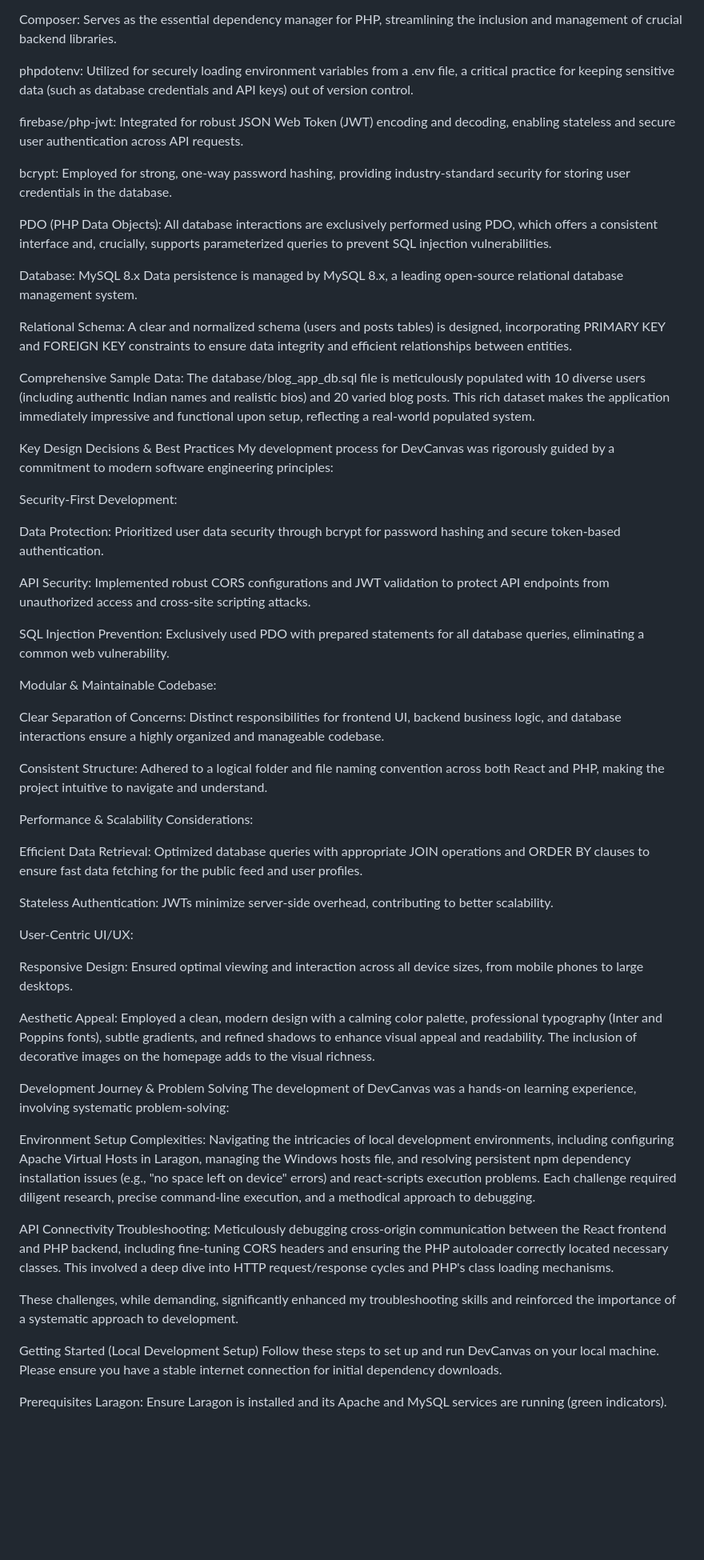
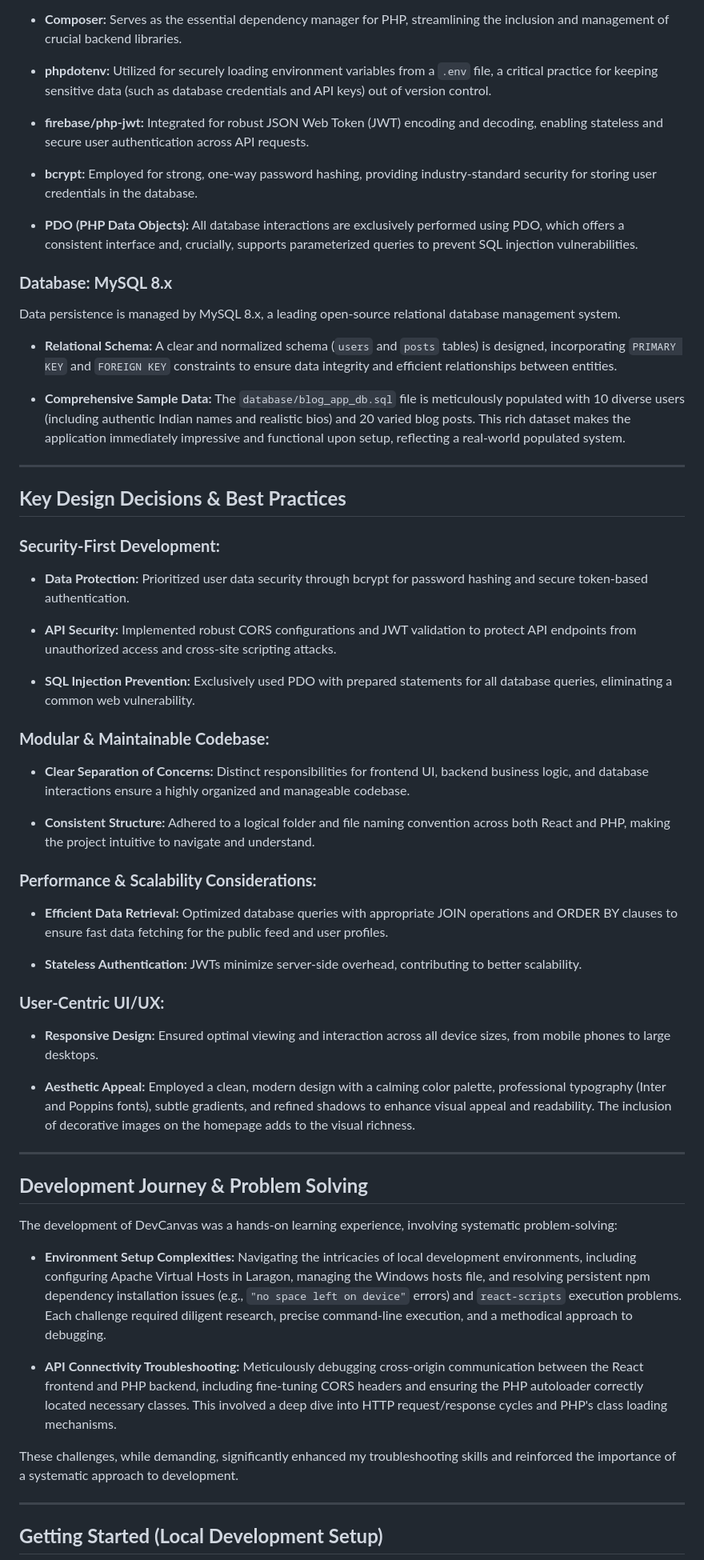
Before and after one commit to AnsariTech-25667/php-react-blog-maaz, a Markdown page: README.md, the part around one of its changes. Shown at 80% size. GitHub-like rendering; blank space fills up the shorter version.

```diff
--- a/README.md
+++ b/README.md
@@ -52,63 +62,66 @@ Backend: PHP 8.3
 The server-side logic is powered by a robust PHP 8.3 RESTful API. PHP was selected for its mature ecosystem, significant performance enhancements in its modern versions, and its proven capability in building reliable and scalable web services.
 
-Composer: Serves as the essential dependency manager for PHP, streamlining the inclusion and management of crucial backend libraries.
+* **Composer:** Serves as the essential dependency manager for PHP, streamlining the inclusion and management of crucial backend libraries.
 
-phpdotenv: Utilized for securely loading environment variables from a .env file, a critical practice for keeping sensitive data (such as database credentials and API keys) out of version control.
+* **phpdotenv:** Utilized for securely loading environment variables from a `.env` file, a critical practice for keeping sensitive data (such as database credentials and API keys) out of version control.
 
-firebase/php-jwt: Integrated for robust JSON Web Token (JWT) encoding and decoding, enabling stateless and secure user authentication across API requests.
+* **firebase/php-jwt:** Integrated for robust JSON Web Token (JWT) encoding and decoding, enabling stateless and secure user authentication across API requests.
 
-bcrypt: Employed for strong, one-way password hashing, providing industry-standard security for storing user credentials in the database.
+* **bcrypt:** Employed for strong, one-way password hashing, providing industry-standard security for storing user credentials in the database.
 
-PDO (PHP Data Objects): All database interactions are exclusively performed using PDO, which offers a consistent interface and, crucially, supports parameterized queries to prevent SQL injection vulnerabilities.
+* **PDO (PHP Data Objects):** All database interactions are exclusively performed using PDO, which offers a consistent interface and, crucially, supports parameterized queries to prevent SQL injection vulnerabilities.
 
-Database: MySQL 8.x
+### **Database: MySQL 8.x**
+
 Data persistence is managed by MySQL 8.x, a leading open-source relational database management system.
 
-Relational Schema: A clear and normalized schema (users and posts tables) is designed, incorporating PRIMARY KEY and FOREIGN KEY constraints to ensure data integrity and efficient relationships between entities.
+* **Relational Schema:** A clear and normalized schema (`users` and `posts` tables) is designed, incorporating `PRIMARY KEY` and `FOREIGN KEY` constraints to ensure data integrity and efficient relationships between entities.
 
-Comprehensive Sample Data: The database/blog_app_db.sql file is meticulously populated with 10 diverse users (including authentic Indian names and realistic bios) and 20 varied blog posts. This rich dataset makes the application immediately impressive and functional upon setup, reflecting a real-world populated system.
+* **Comprehensive Sample Data:** The `database/blog_app_db.sql` file is meticulously populated with 10 diverse users (including authentic Indian names and realistic bios) and 20 varied blog posts. This rich dataset makes the application immediately impressive and functional upon setup, reflecting a real-world populated system.
 
-Key Design Decisions & Best Practices
-My development process for DevCanvas was rigorously guided by a commitment to modern software engineering principles:
+---
 
-Security-First Development:
+## **Key Design Decisions & Best Practices**
 
-Data Protection: Prioritized user data security through bcrypt for password hashing and secure token-based authentication.
+### **Security-First Development:**
 
-API Security: Implemented robust CORS configurations and JWT validation to protect API endpoints from unauthorized access and cross-site scripting attacks.
+* **Data Protection:** Prioritized user data security through bcrypt for password hashing and secure token-based authentication.
 
-SQL Injection Prevention: Exclusively used PDO with prepared statements for all database queries, eliminating a common web vulnerability.
+* **API Security:** Implemented robust CORS configurations and JWT validation to protect API endpoints from unauthorized access and cross-site scripting attacks.
 
-Modular & Maintainable Codebase:
+* **SQL Injection Prevention:** Exclusively used PDO with prepared statements for all database queries, eliminating a common web vulnerability.
 
-Clear Separation of Concerns: Distinct responsibilities for frontend UI, backend business logic, and database interactions ensure a highly organized and manageable codebase.
+### **Modular & Maintainable Codebase:**
 
-Consistent Structure: Adhered to a logical folder and file naming convention across both React and PHP, making the project intuitive to navigate and understand.
+* **Clear Separation of Concerns:** Distinct responsibilities for frontend UI, backend business logic, and database interactions ensure a highly organized and manageable codebase.
 
-Performance & Scalability Considerations:
+* **Consistent Structure:** Adhered to a logical folder and file naming convention across both React and PHP, making the project intuitive to navigate and understand.
 
-Efficient Data Retrieval: Optimized database queries with appropriate JOIN operations and ORDER BY clauses to ensure fast data fetching for the public feed and user profiles.
+### **Performance & Scalability Considerations:**
 
-Stateless Authentication: JWTs minimize server-side overhead, contributing to better scalability.
+* **Efficient Data Retrieval:** Optimized database queries with appropriate JOIN operations and ORDER BY clauses to ensure fast data fetching for the public feed and user profiles.
 
-User-Centric UI/UX:
+* **Stateless Authentication:** JWTs minimize server-side overhead, contributing to better scalability.
 
-Responsive Design: Ensured optimal viewing and interaction across all device sizes, from mobile phones to large desktops.
+### **User-Centric UI/UX:**
 
-Aesthetic Appeal: Employed a clean, modern design with a calming color palette, professional typography (Inter and Poppins fonts), subtle gradients, and refined shadows to enhance visual appeal and readability. The inclusion of decorative images on the homepage adds to the visual richness.
+* **Responsive Design:** Ensured optimal viewing and interaction across all device sizes, from mobile phones to large desktops.
 
-Development Journey & Problem Solving
+* **Aesthetic Appeal:** Employed a clean, modern design with a calming color palette, professional typography (Inter and Poppins fonts), subtle gradients, and refined shadows to enhance visual appeal and readability. The inclusion of decorative images on the homepage adds to the visual richness.
+
+---
+
+## **Development Journey & Problem Solving**
+
 The development of DevCanvas was a hands-on learning experience, involving systematic problem-solving:
 
-Environment Setup Complexities: Navigating the intricacies of local development environments, including configuring Apache Virtual Hosts in Laragon, managing the Windows hosts file, and resolving persistent npm dependency installation issues (e.g., "no space left on device" errors) and react-scripts execution problems. Each challenge required diligent research, precise command-line execution, and a methodical approach to debugging.
+* **Environment Setup Complexities:** Navigating the intricacies of local development environments, including configuring Apache Virtual Hosts in Laragon, managing the Windows hosts file, and resolving persistent npm dependency installation issues (e.g., `"no space left on device"` errors) and `react-scripts` execution problems. Each challenge required diligent research, precise command-line execution, and a methodical approach to debugging.
 
-API Connectivity Troubleshooting: Meticulously debugging cross-origin communication between the React frontend and PHP backend, including fine-tuning CORS headers and ensuring the PHP autoloader correctly located necessary classes. This involved a deep dive into HTTP request/response cycles and PHP's class loading mechanisms.
+* **API Connectivity Troubleshooting:** Meticulously debugging cross-origin communication between the React frontend and PHP backend, including fine-tuning CORS headers and ensuring the PHP autoloader correctly located necessary classes. This involved a deep dive into HTTP request/response cycles and PHP's class loading mechanisms.
 
 These challenges, while demanding, significantly enhanced my troubleshooting skills and reinforced the importance of a systematic approach to development.
 
-Getting Started (Local Development Setup)
-Follow these steps to set up and run DevCanvas on your local machine. Please ensure you have a stable internet connection for initial dependency downloads.
+---
 
-Prerequisites
-Laragon: Ensure Laragon is installed and its Apache and MySQL services are running (green indicators).
+## **Getting Started (Local Development Setup)**
 
```
Also changed, not shown: other parts of README.md (+109 -90 lines).
